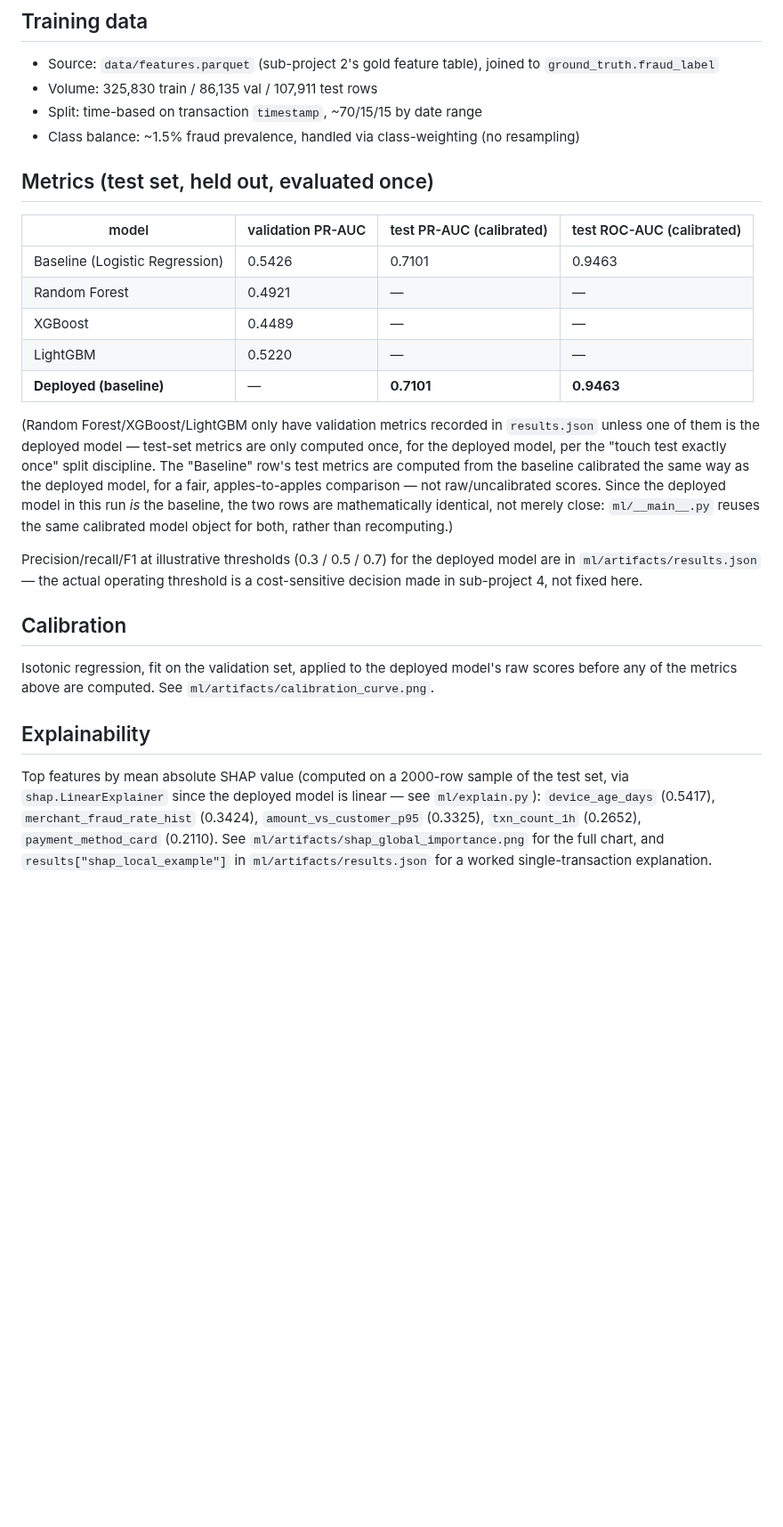
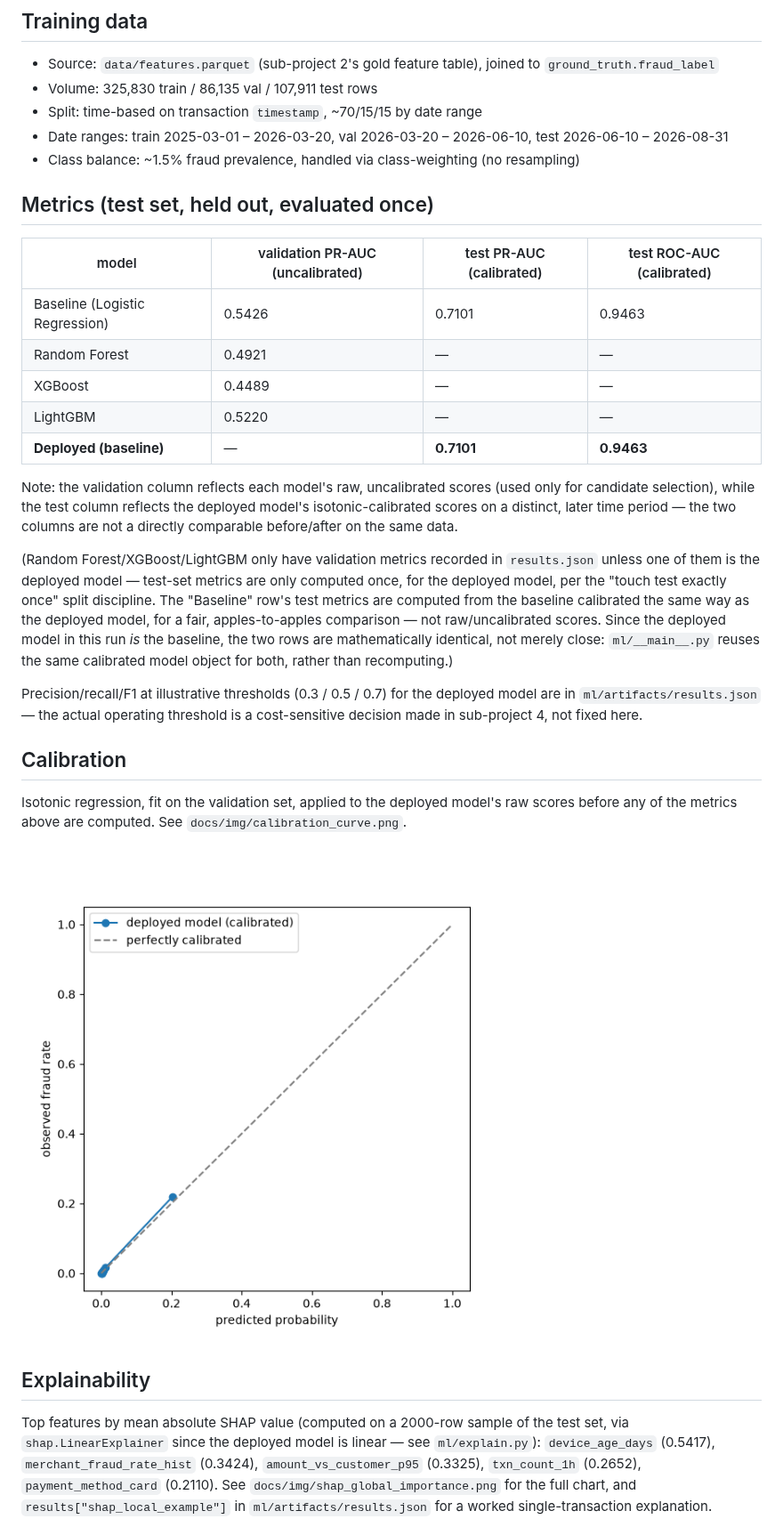
Before and after one commit to Trilokuday3/FraudGaurd-, a Markdown page: ml/model_card.md, the part around one of its changes. Shown at 89% size. Rendered like a GitHub page; pictures changed too: docs/img/calibration_curve.png (added); blank space fills up the shorter version.

```diff
--- a/ml/model_card.md
+++ b/ml/model_card.md
@@ -30,17 +30,24 @@ separately, never a model input feature).
 - Source: `data/features.parquet` (sub-project 2's gold feature table), joined to `ground_truth.fraud_label`
 - Volume: 325,830 train / 86,135 val / 107,911 test rows
 - Split: time-based on transaction `timestamp`, ~70/15/15 by date range
+- Date ranges: train 2025-03-01 – 2026-03-20, val 2026-03-20 – 2026-06-10, test 2026-06-10 – 2026-08-31
 - Class balance: ~1.5% fraud prevalence, handled via class-weighting (no resampling)
 
 ## Metrics (test set, held out, evaluated once)
 
-| model | validation PR-AUC | test PR-AUC (calibrated) | test ROC-AUC (calibrated) |
+| model | validation PR-AUC (uncalibrated) | test PR-AUC (calibrated) | test ROC-AUC (calibrated) |
 |---|---|---|---|
 | Baseline (Logistic Regression) | 0.5426 | 0.7101 | 0.9463 |
 | Random Forest | 0.4921 | — | — |
 | XGBoost | 0.4489 | — | — |
 | LightGBM | 0.5220 | — | — |
 | **Deployed (baseline)** | — | **0.7101** | **0.9463** |
+
+Note: the validation column reflects each model's raw, uncalibrated scores
+(used only for candidate selection), while the test column reflects the
+deployed model's isotonic-calibrated scores on a distinct, later time
+period — the two columns are not a directly comparable before/after on the
+same data.
 
 (Random Forest/XGBoost/LightGBM only have validation metrics recorded in
 `results.json` unless one of them is the deployed model — test-set metrics
@@ -60,7 +67,9 @@ threshold is a cost-sensitive decision made in sub-project 4, not fixed here.
 
 Isotonic regression, fit on the validation set, applied to the deployed
 model's raw scores before any of the metrics above are computed. See
-`ml/artifacts/calibration_curve.png`.
+`docs/img/calibration_curve.png`.
+
+![Calibration curve](../docs/img/calibration_curve.png)
 
 ## Explainability
 
@@ -69,6 +78,6 @@ sample of the test set, via `shap.LinearExplainer` since the deployed model
 is linear — see `ml/explain.py`): `device_age_days` (0.5417),
 `merchant_fraud_rate_hist` (0.3424), `amount_vs_customer_p95` (0.3325),
 `txn_count_1h` (0.2652), `payment_method_card` (0.2110). See
-`ml/artifacts/shap_global_importance.png` for the full chart, and
+`docs/img/shap_global_importance.png` for the full chart, and
 `results["shap_local_example"]` in `ml/artifacts/results.json` for a worked
 single-transaction explanation.
```
Also changed, not shown: other parts of ml/model_card.md (+2 -0 lines), README.md (+5 -2 lines), docs/ml-acceptance.md (+7 -2 lines), docs/img/shap_global_importance.png (added), 7 other files.
